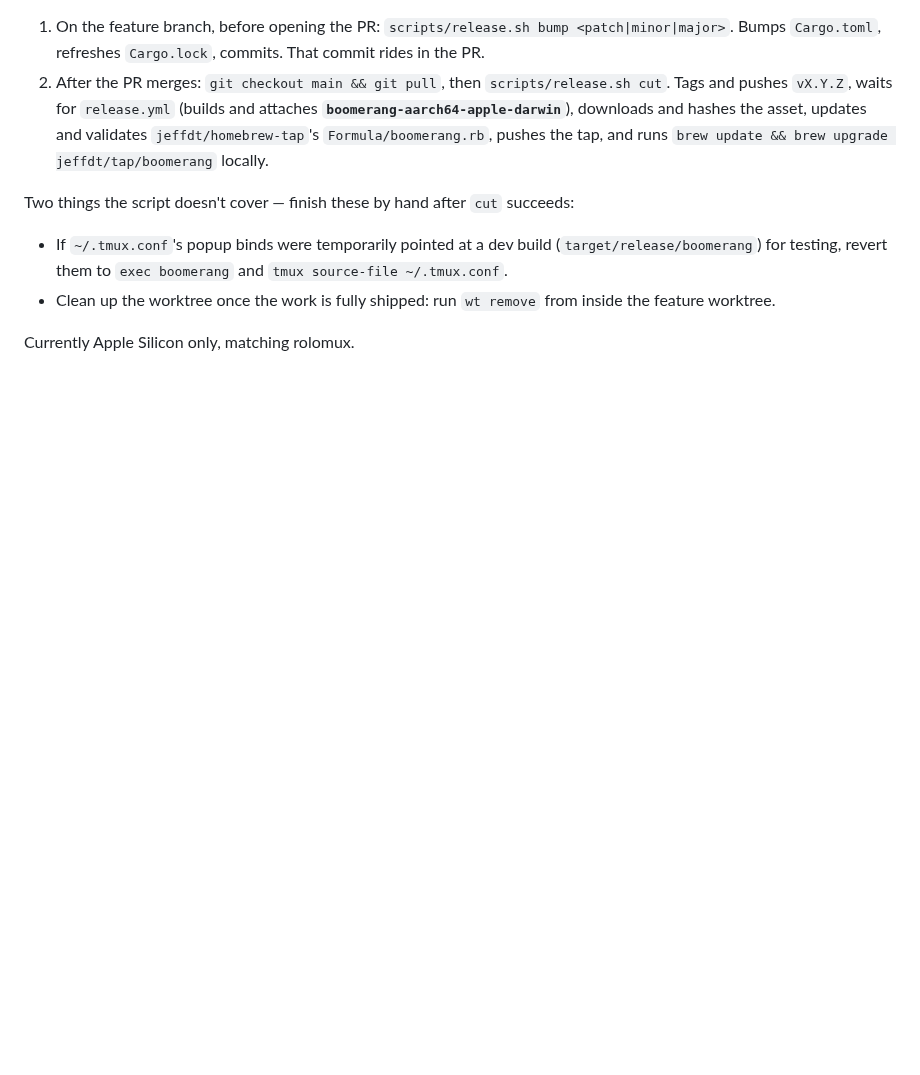
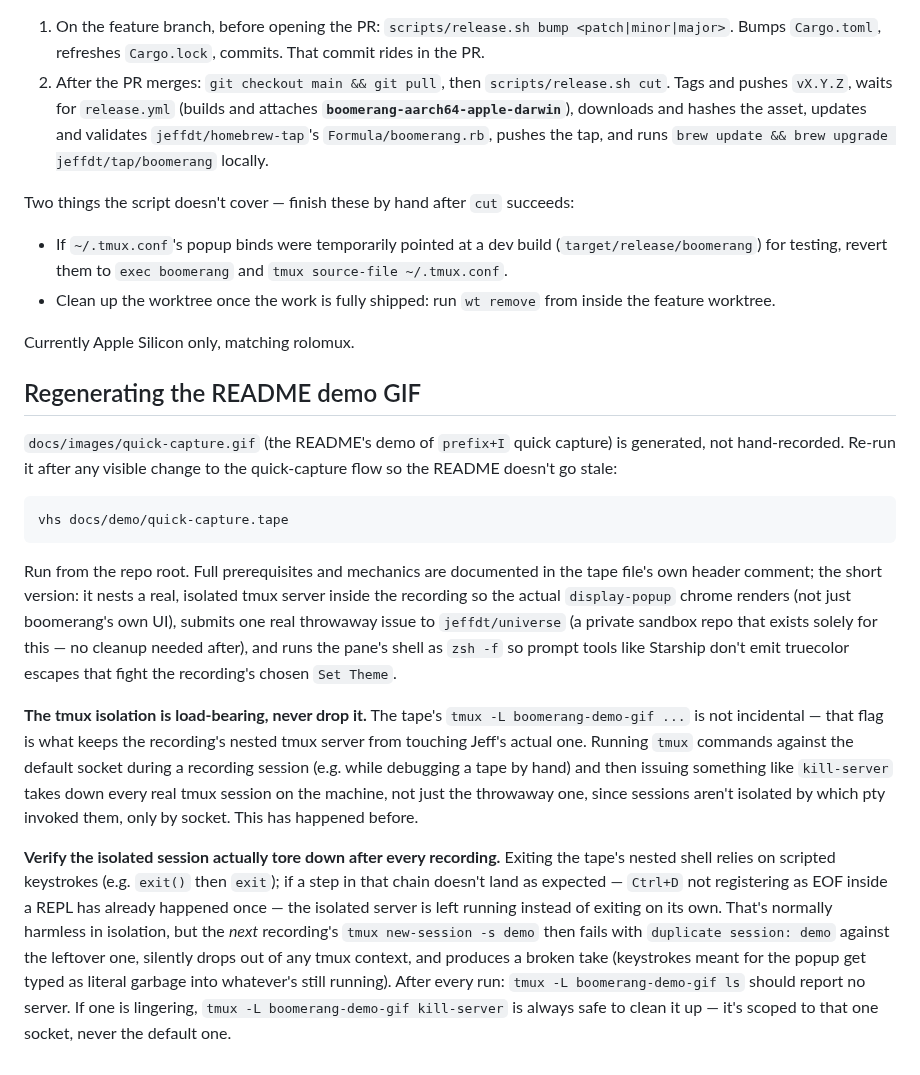
Before and after one commit to jeffdt/boomerang, a Markdown page: AGENTS.md, the part around one of its changes. GitHub-like rendering; blank space fills up the shorter version.

````diff
--- a/AGENTS.md
+++ b/AGENTS.md
@@ -93,3 +93,44 @@ succeeds:
   inside the feature worktree.
 
 Currently Apple Silicon only, matching rolomux.
+
+## Regenerating the README demo GIF
+
+`docs/images/quick-capture.gif` (the README's demo of `prefix+I` quick
+capture) is generated, not hand-recorded. Re-run it after any visible change
+to the quick-capture flow so the README doesn't go stale:
+
+```sh
+vhs docs/demo/quick-capture.tape
+```
+
+Run from the repo root. Full prerequisites and mechanics are documented in
+the tape file's own header comment; the short version: it nests a real,
+isolated tmux server inside the recording so the actual `display-popup`
+chrome renders (not just boomerang's own UI), submits one real throwaway
+issue to `jeffdt/universe` (a private sandbox repo that exists solely for
+this — no cleanup needed after), and runs the pane's shell as `zsh -f` so
+prompt tools like Starship don't emit truecolor escapes that fight the
+recording's chosen `Set Theme`.
+
+**The tmux isolation is load-bearing, never drop it.** The tape's
+`tmux -L boomerang-demo-gif ...` is not incidental — that flag is what keeps
+the recording's nested tmux server from touching Jeff's actual one. Running
+`tmux` commands against the default socket during a recording session (e.g.
+while debugging a tape by hand) and then issuing something like
+`kill-server` takes down every real tmux session on the machine, not just
+the throwaway one, since sessions aren't isolated by which pty invoked them,
+only by socket. This has happened before.
+
+**Verify the isolated session actually tore down after every recording.**
+Exiting the tape's nested shell relies on scripted keystrokes (e.g. `exit()`
+then `exit`); if a step in that chain doesn't land as expected — `Ctrl+D` not
+registering as EOF inside a REPL has already happened once — the isolated
+server is left running instead of exiting on its own. That's normally
+harmless in isolation, but the *next* recording's `tmux new-session -s demo`
+then fails with `duplicate session: demo` against the leftover one, silently
+drops out of any tmux context, and produces a broken take (keystrokes meant
+for the popup get typed as literal garbage into whatever's still running).
+After every run: `tmux -L boomerang-demo-gif ls` should report no server. If
+one is lingering, `tmux -L boomerang-demo-gif kill-server` is always safe to
+clean it up — it's scoped to that one socket, never the default one.
````
Also changed, not shown: other parts of AGENTS.md (+1 -1 lines), README.md (+69 -63 lines), docs/images/quick-capture.gif (added), 4 other files.
